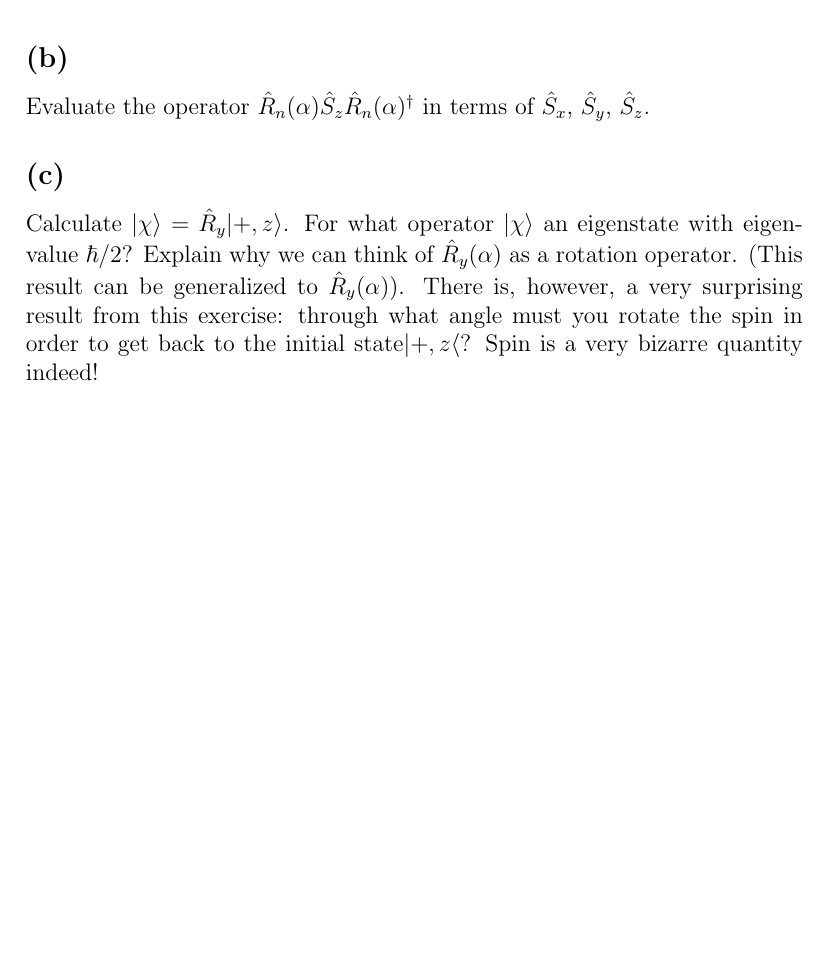
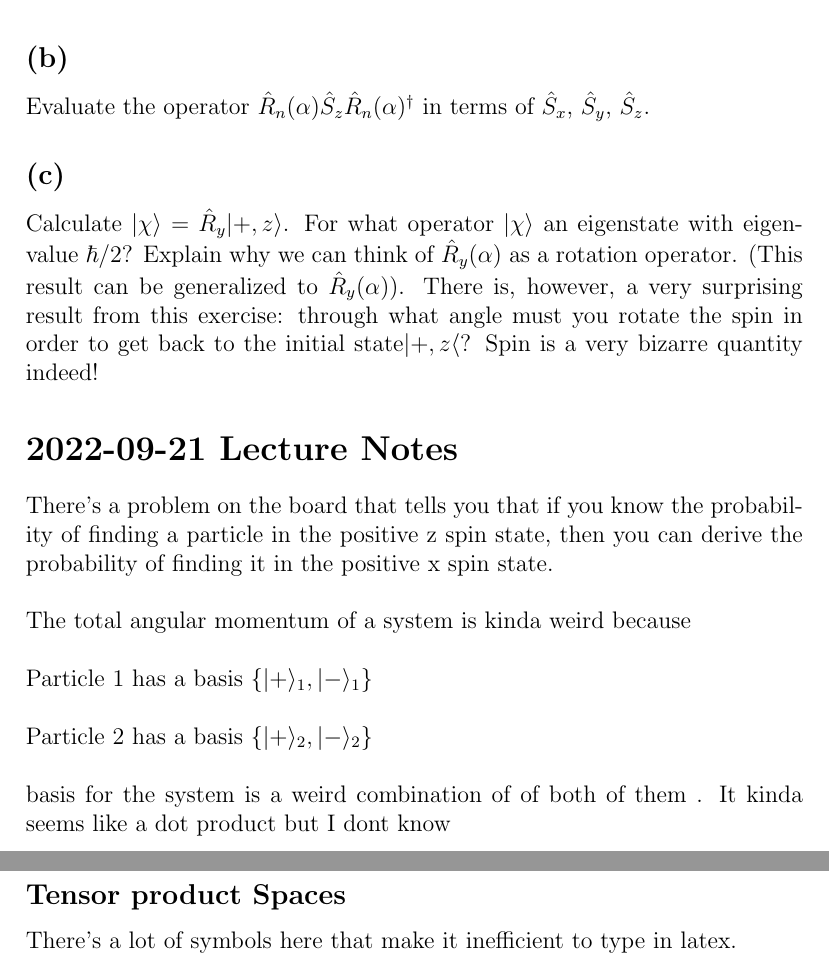
Before and after one commit to gkerr708/LaTeX, a LaTeX problem sheet (Assignment1_QMII/Assignment1_QMII_Kerr.tex): part of page 7 of 7 before the commit and two parts of pages 7 and 8 of 8 after it, the two joined at a grey line, cut so that both start at the same text, the shorter picture padded with empty space. Compiled offline with pdfLaTeX.

Commit message:
added some note pdfs

```diff
--- a/Assignment1_QMII/Assignment1_QMII_Kerr.tex
+++ b/Assignment1_QMII/Assignment1_QMII_Kerr.tex
@@ -292,11 +292,20 @@ Calculate $|\chi\rangle = \hat{R}_y |+,z\rangle$. For what operator $|\chi\rangl
 
 
 
+\section*{2022-09-21 Lecture Notes}
 
-
-
-
-
+There's a problem on the board that tells you that if you know the probability of finding a particle in the positive z spin state, then you can derive the probability of finding it in the positive x spin state. \\
+\\
+The total angular momentum of a system is kinda weird because \\
+\\
+Particle 1 has a basis $\lbrace |+\rangle_1, |-\rangle_1\rbrace$\\
+\\
+Particle 2 has a basis $\lbrace |+\rangle_2, |-\rangle_2\rbrace$\\
+\\
+basis for the system is a weird combination of of both of them . It kinda seems like a dot product but I dont know\\
+\\
+\subsection*{Tensor product Spaces}
+There's a lot of symbols here that make it inefficient to type in latex.
 
 
 
```
Also changed, not shown: Assignment1_QMII/Assignment1_QMII_Kerr.pdf, 4 other files.
